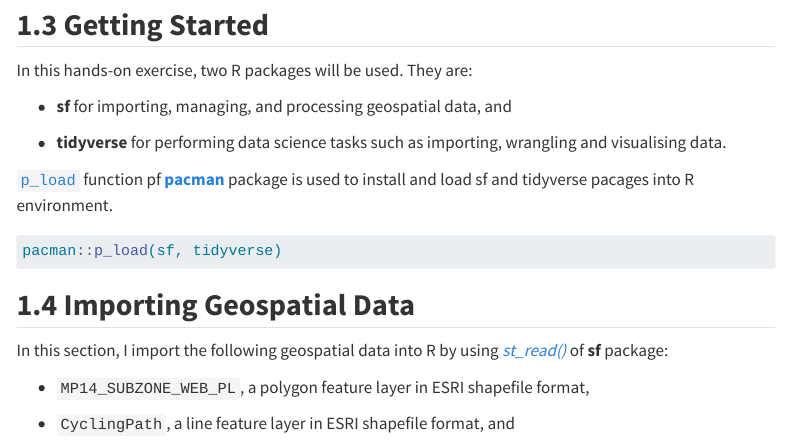
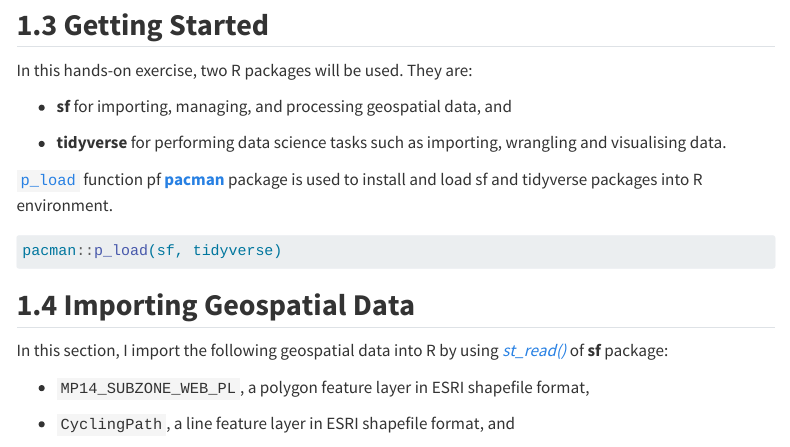
Before and after one commit to ImmanuelLeong/IS415-Geospatial, a Quarto document (Hands-on_Ex/Hands-on_Ex01/Hands-on_Ex01.qmd): the page in a window 1100 px wide, from 440 px down. Rendered offline with R 4.5, knitr and Pandoc in place of Quarto, with nearby package versions; some code elsewhere in the file could not run offline; menus at the side of the page are left out; long lines of code are wrapped.

Commit message:
Commit after correcting typo

````diff
--- a/Hands-on_Ex/Hands-on_Ex01/Hands-on_Ex01.qmd
+++ b/Hands-on_Ex/Hands-on_Ex01/Hands-on_Ex01.qmd
@@ -27,7 +27,7 @@ In this hands-on exercise, two R packages will be used. They are:
 
 -   **tidyverse** for performing data science tasks such as importing, wrangling and visualising data.
 
-[`p_load`](https://cran.r-project.org/web/packages/pacman/pacman.pdf) function pf [**pacman**](https://github.com/trinker/pacman) package is used to install and load sf and tidyverse pacages into R environment.
+[`p_load`](https://cran.r-project.org/web/packages/pacman/pacman.pdf) function pf [**pacman**](https://github.com/trinker/pacman) package is used to install and load sf and tidyverse packages into R environment.
 
 ```{r}
 pacman::p_load(sf, tidyverse)
````
Also changed, not shown: 2 other files.
